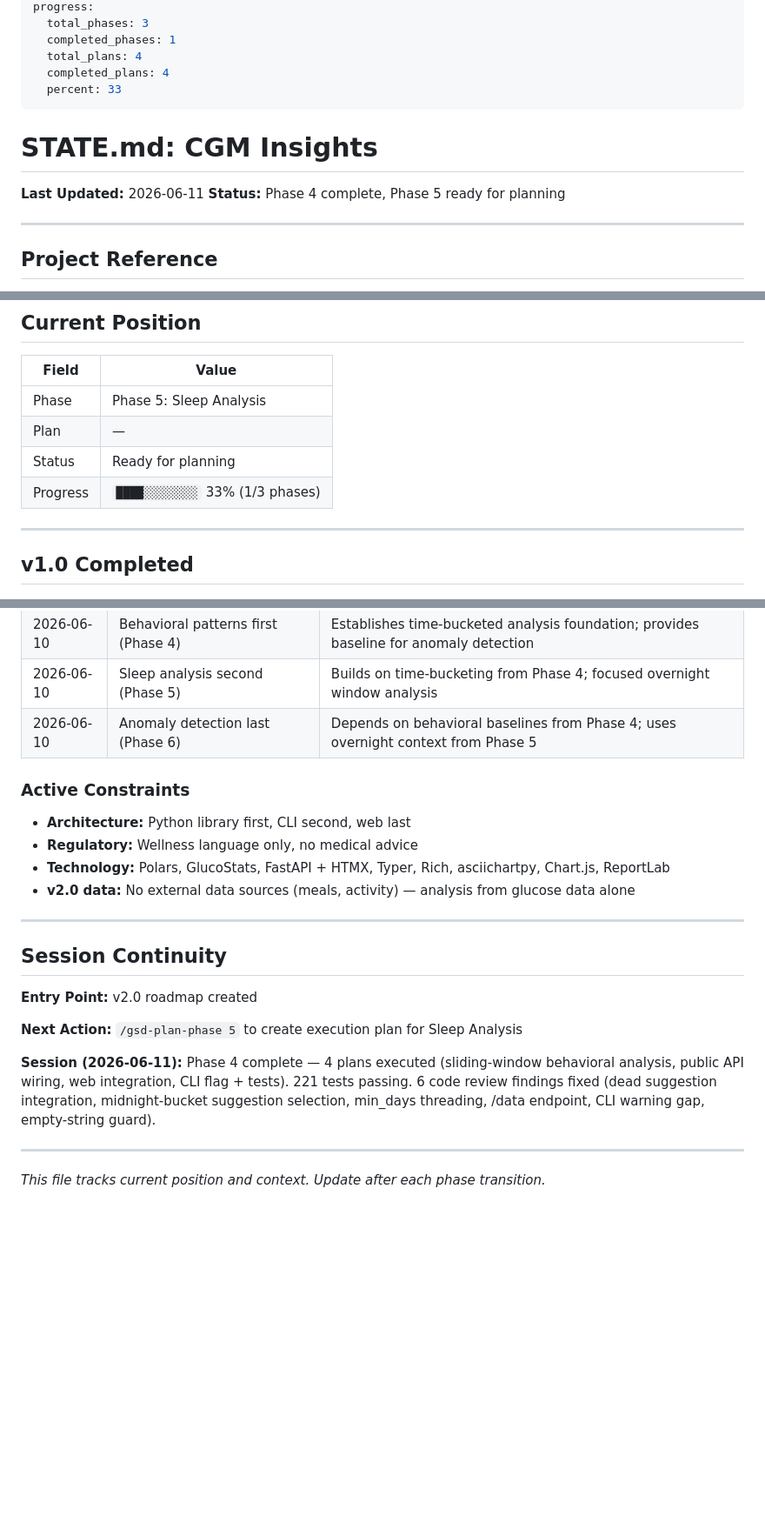
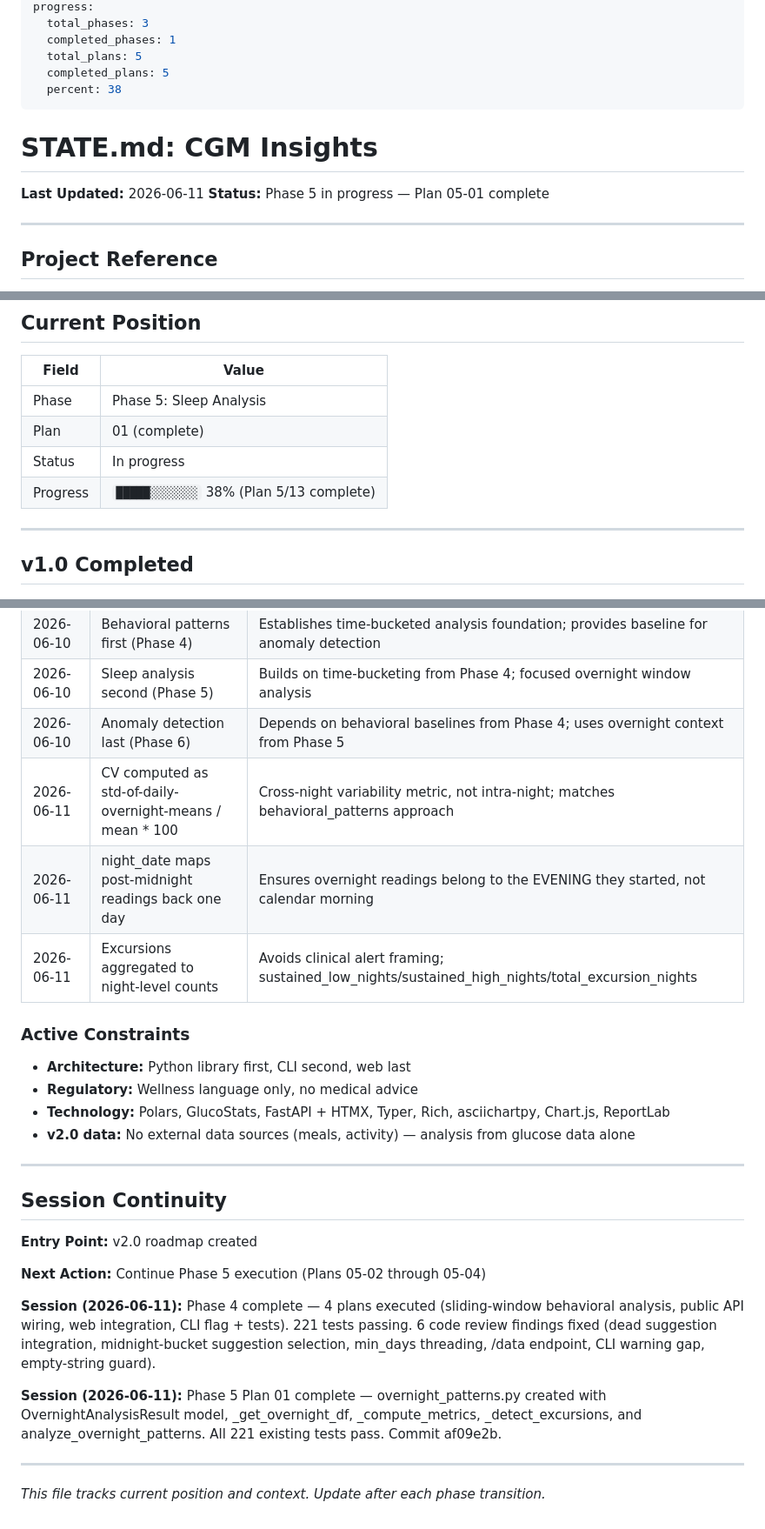
Before and after one commit to kbsimple/sugarmate-reports, a Markdown page: .planning/STATE.md, 3 parts joined by grey strips. Shown at 87% size. GitHub-like rendering; blank space fills up the shorter version.

Commit message:
docs(05-01): complete overnight patterns core module plan
- 05-01-SUMMARY.md with accomplishments, decisions, and deviations
- STATE.md updated to reflect plan 05-01 completion

```diff
--- a/.planning/STATE.md
+++ b/.planning/STATE.md
@@ -7,15 +7,15 @@ last_updated: "2026-06-11T00:00:00Z"
 progress:
   total_phases: 3
   completed_phases: 1
-  total_plans: 4
-  completed_plans: 4
-  percent: 33
+  total_plans: 5
+  completed_plans: 5
+  percent: 38
 ---
 
 # STATE.md: CGM Insights
 
 **Last Updated:** 2026-06-11
-**Status:** Phase 4 complete, Phase 5 ready for planning
+**Status:** Phase 5 in progress — Plan 05-01 complete
 
 ---
 
@@ -32,9 +32,9 @@ progress:
 | Field | Value |
 |-------|-------|
 | Phase | Phase 5: Sleep Analysis |
-| Plan | — |
-| Status | Ready for planning |
-| Progress | `████░░░░░░░░` 33% (1/3 phases) |
+| Plan | 01 (complete) |
+| Status | In progress |
+| Progress | `█████░░░░░░░` 38% (Plan 5/13 complete) |
 
 ---
 
@@ -126,6 +126,9 @@ progress:
 | 2026-06-10 | Behavioral patterns first (Phase 4) | Establishes time-bucketed analysis foundation; provides baseline for anomaly detection |
 | 2026-06-10 | Sleep analysis second (Phase 5) | Builds on time-bucketing from Phase 4; focused overnight window analysis |
 | 2026-06-10 | Anomaly detection last (Phase 6) | Depends on behavioral baselines from Phase 4; uses overnight context from Phase 5 |
+| 2026-06-11 | CV computed as std-of-daily-overnight-means / mean * 100 | Cross-night variability metric, not intra-night; matches behavioral_patterns approach |
+| 2026-06-11 | night_date maps post-midnight readings back one day | Ensures overnight readings belong to the EVENING they started, not calendar morning |
+| 2026-06-11 | Excursions aggregated to night-level counts | Avoids clinical alert framing; sustained_low_nights/sustained_high_nights/total_excursion_nights |
 
 ### Active Constraints
 
@@ -140,9 +143,11 @@ progress:
 
 **Entry Point:** v2.0 roadmap created
 
-**Next Action:** `/gsd-plan-phase 5` to create execution plan for Sleep Analysis
+**Next Action:** Continue Phase 5 execution (Plans 05-02 through 05-04)
 
 **Session (2026-06-11):** Phase 4 complete — 4 plans executed (sliding-window behavioral analysis, public API wiring, web integration, CLI flag + tests). 221 tests passing. 6 code review findings fixed (dead suggestion integration, midnight-bucket suggestion selection, min_days threading, /data endpoint, CLI warning gap, empty-string guard).
 
+**Session (2026-06-11):** Phase 5 Plan 01 complete — overnight_patterns.py created with OvernightAnalysisResult model, _get_overnight_df, _compute_metrics, _detect_excursions, and analyze_overnight_patterns. All 221 existing tests pass. Commit af09e2b.
+
 ---
 *This file tracks current position and context. Update after each phase transition.*
```
Also changed, not shown: other parts of .planning/STATE.md (+2 -2 lines), 1 other file.
